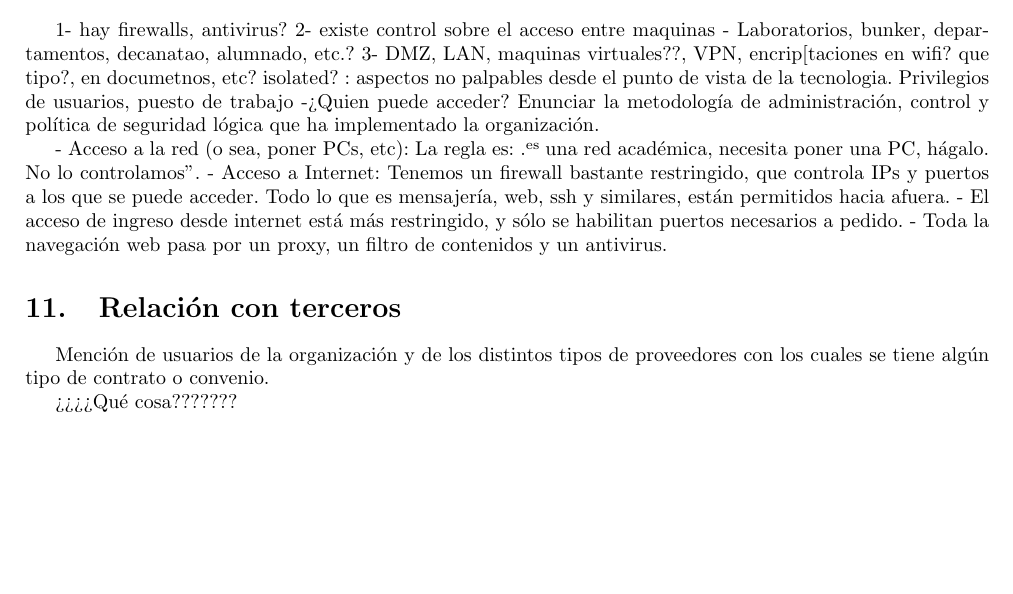
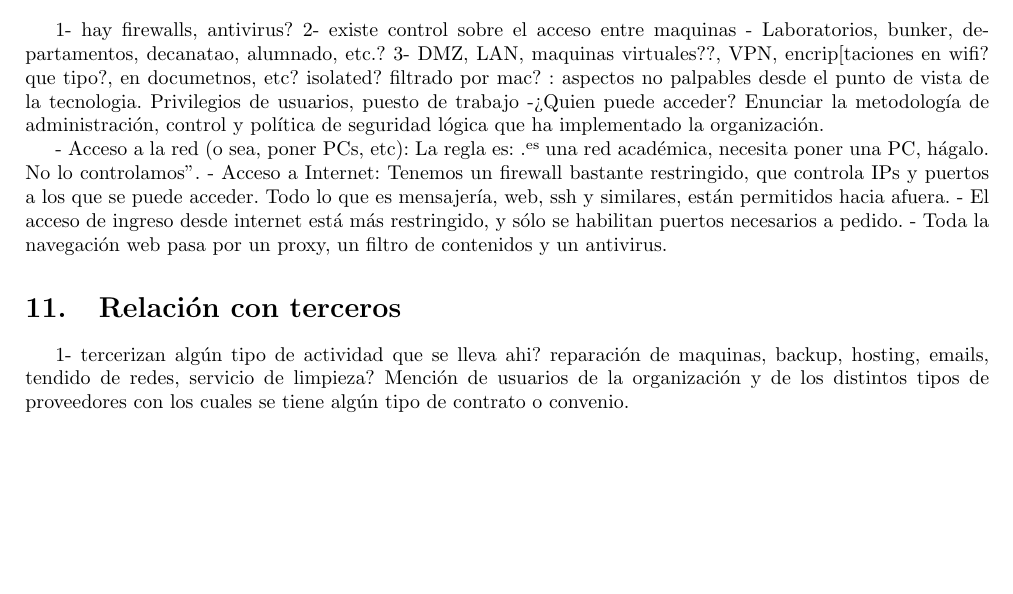
Before and after one commit to cpfarher/auditoria, a LaTeX document (main.tex): part of page 5 of 6, cut so that both start at the same text, the shorter picture padded with empty space. Compiled offline with pdfLaTeX.

Commit message:
agrego preguntas

```diff
--- a/main.tex
+++ b/main.tex
@@ -172,7 +172,7 @@ En cuanto a nuestro área, tenemos backup regular del server, y muchas de las co
 \section{Seguridad lógica}
 1- hay firewalls, antivirus?
 2- existe control sobre el acceso entre maquinas - Laboratorios, bunker, departamentos, decanatao, alumnado, etc.?
-3- DMZ, LAN, maquinas virtuales??, VPN, encrip[taciones en wifi? que tipo?, en documetnos, etc? isolated?
+3- DMZ, LAN, maquinas virtuales??, VPN, encrip[taciones en wifi? que tipo?, en documetnos, etc? isolated? filtrado por mac?
 : aspectos no palpables desde el punto de vista de la tecnologia. Privilegios de usuarios, puesto de trabajo -> Quien puede acceder?
 Enunciar la metodología de administración, control y política de seguridad lógica que ha implementado la organización.
 
@@ -183,9 +183,9 @@ Enunciar la metodología de administración, control y política de seguridad l
   - El acceso de ingreso desde internet está más restringido, y sólo se habilitan puertos necesarios a pedido.
 - Toda la navegación web pasa por un proxy, un filtro de contenidos y un antivirus.
 \section{Relación con terceros}
+1- tercerizan algún tipo de actividad que se lleva ahi? reparación de maquinas, backup, hosting, emails, tendido de redes, servicio de limpieza?
 Mención de usuarios de la organización y de los distintos tipos de proveedores con los cuales se tiene algún tipo de contrato o convenio.
 
-¿¿¿¿Qué cosa???????
 \section{Políticas de selección y entrenamiento de personal y /o recursos humanos}
  -> por recomendaciones?, acuerdo con universidad?,avisos del diario? capacita a los recursos humanos?, los promocionamos para que escale en la empresa?
    Las personas de informática entramos todos antes del 2000. Algunos fuimos cargos concursados como si hubiéramos tenido que dar clases de informática (yo tuve que presentar una clase de fortran, por ejemplo). Otros, simplemente entraron por selección de antecedentes. Nunca más se re-concursaron los cargos. Los ayudantes son alumnos de la Facultad (así lo requieren las reglas de la UNL).
```
